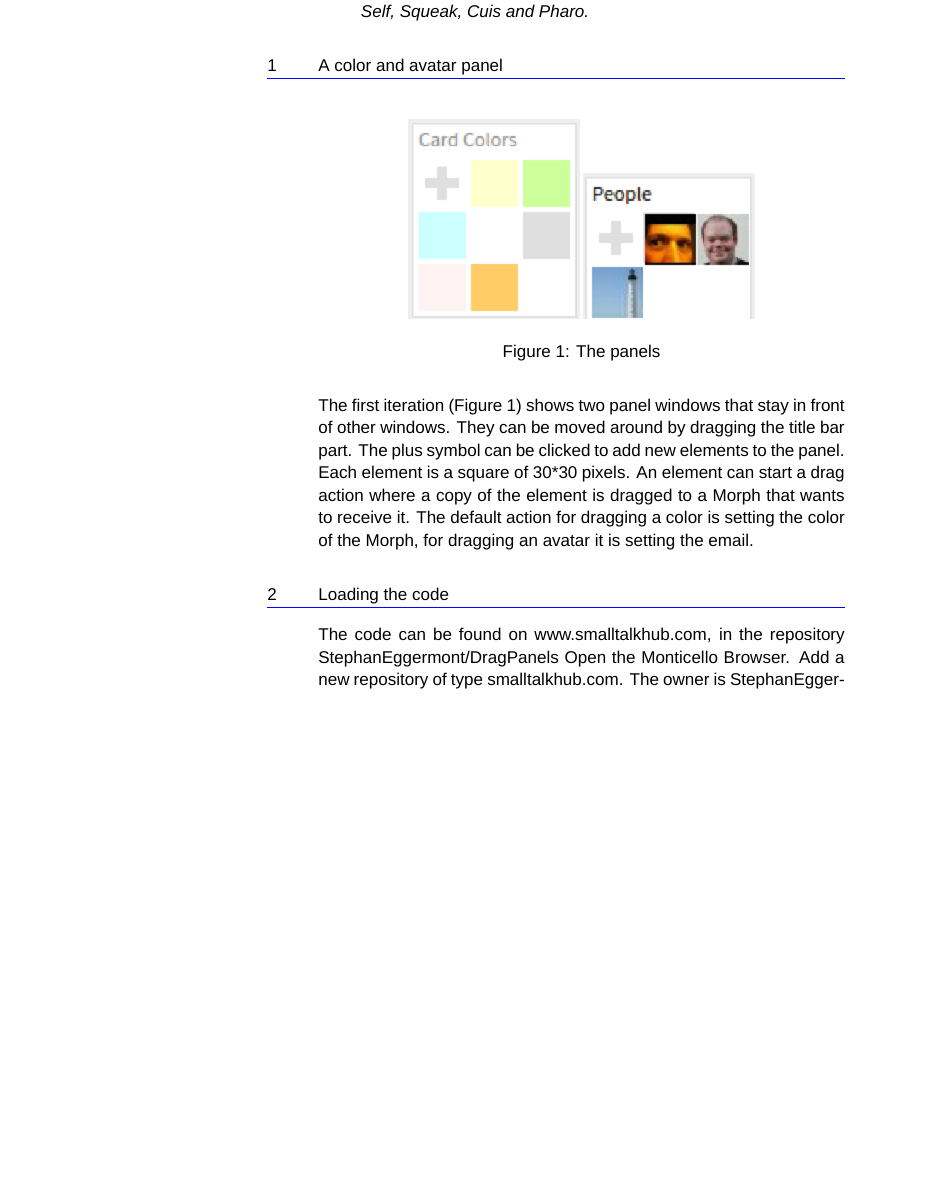
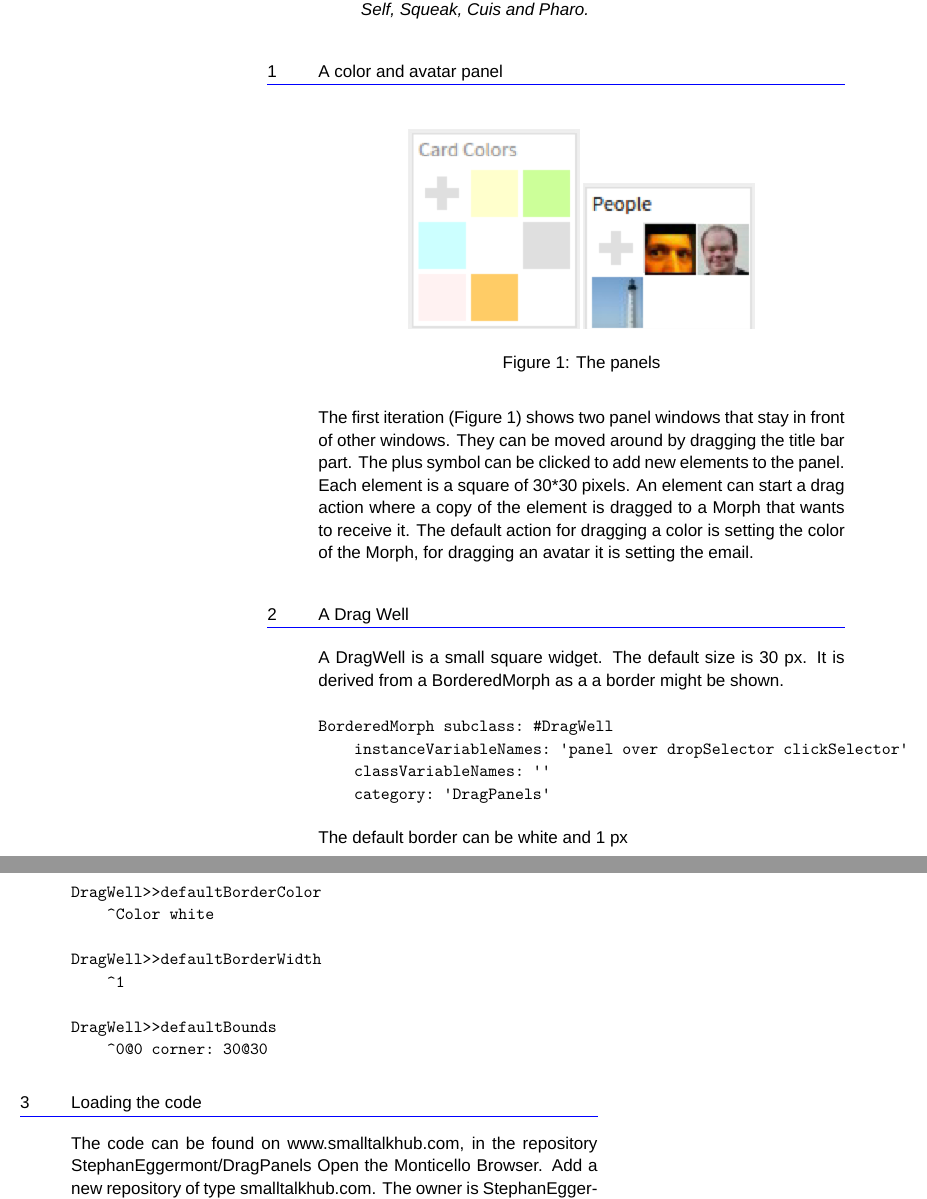
Before and after one commit to StephanEggermont/MorphicDraw, a LaTeX document (DragPanels.tex): part of the page before the commit and two parts of pages 1 and 2 of 2 after it, the two joined at a grey line, cut so that both start at the same text, the shorter picture padded with empty space. Compiled offline with XeLaTeX; a missing font is replaced by an installed copy or a similar font.

Commit message:
Some default values

```diff
--- a/DragPanels.tex
+++ b/DragPanels.tex
@@ -55,6 +55,28 @@ to the panel. Each element is a square of 30*30 pixels. An element can
 start a drag action where a copy of the element is dragged to a Morph that
 wants to receive it. The default action for dragging a color is setting the color
 of the Morph, for dragging an avatar it is setting the email.
+%%%%%%%%%%%%%%%%%%%%%%%%%%%%%%%%%%%%%%%%%%%
+\section{A Drag Well}
+A DragWell is a small square widget. The default size is 30 px. It is derived from a
+BorderedMorph as a a border might be shown.
+
+\begin{verbatim}
+BorderedMorph subclass: #DragWell
+    instanceVariableNames: 'panel over dropSelector clickSelector'
+    classVariableNames: ''
+    category: 'DragPanels'
+\end{verbatim}
+The default border can be white and 1 px
+\begin{verbatim}
+DragWell>>defaultBorderColor
+    ^Color white
+
+DragWell>>defaultBorderWidth
+    ^1
+
+DragWell>>defaultBounds
+    ^0@0 corner: 30@30
+\end{verbatim}
 
 
 %%%%%%%%%%%%%%%%%%%%%%%%%%%%%%%%%%%%%%%%%%%
```
Also changed, not shown: DragPanels.pdf.
